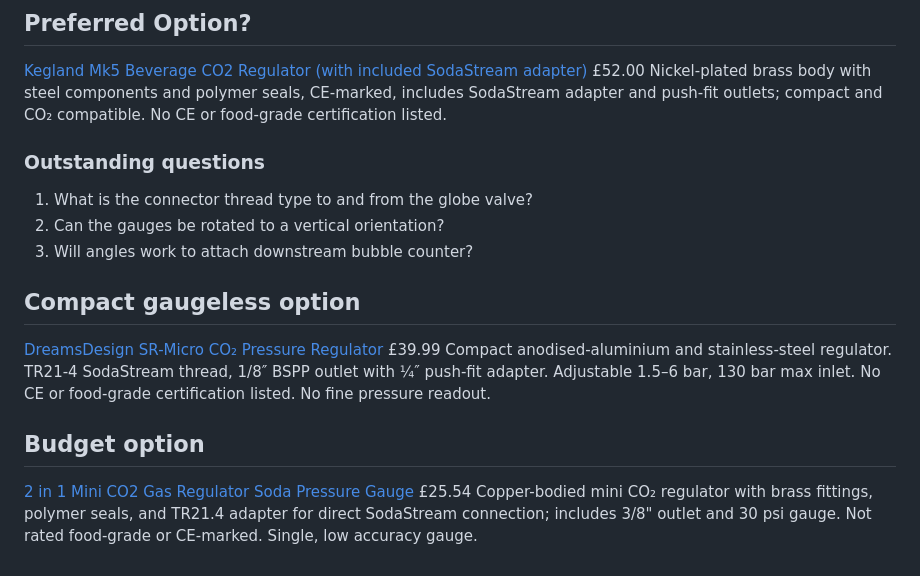
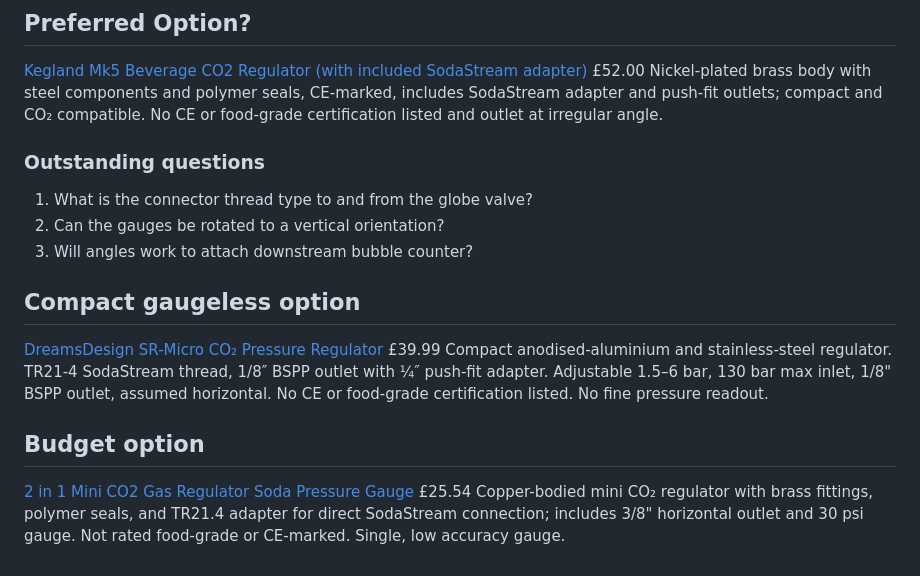
Before and after one commit to amy-bo/electroPioreactor, a Markdown page: Components/CO2 transfer/Regulators.md, the part around the change. Drawn GitHub-style.

Commit message:
add outlet orientations

```diff
--- a/Components/CO2 transfer/Regulators.md
+++ b/Components/CO2 transfer/Regulators.md
@@ -17,7 +17,7 @@ In order to avoid the need for complex interconnections, if a bubble counter or
 ## Preferred Option?
 [Kegland Mk5 Beverage CO2 Regulator (with included SodaStream adapter)](https://brewkegtap.co.uk/products/new-sodastream-kegland-mk5-beverage-co2-regulator?srsltid=AfmBOoobMTRpV6vxwUH7l_2heci5BtLtWX2f6uNH4RyX184RTBbr6M0V) £52.00
 Nickel-plated brass body with steel components and polymer seals, CE-marked, includes SodaStream adapter and push-fit outlets; compact and CO₂ compatible.
-No CE or food-grade certification listed.
+No CE or food-grade certification listed and outlet at irregular angle.
 ### Outstanding questions
 1. What is the connector thread type to and from the globe valve?
 2. Can the gauges be rotated to a vertical orientation?
@@ -26,9 +26,9 @@ No CE or food-grade certification listed.
 ## Compact gaugeless option
 [DreamsDesign SR-Micro CO₂ Pressure Regulator](https://www.hommix.co.uk/products/dreamsdesign-sr-micro-co2-pressure-regulator?srsltid=AfmBOooi1boRbQdnWWEVn0g215TwF8B8b86ebvGqdJD2cyGD7tQbfbLu) £39.99
 Compact anodised-aluminium and stainless-steel regulator. TR21-4 SodaStream thread, 1/8″ BSPP outlet with ¼″ push-fit adapter.
-Adjustable 1.5–6 bar, 130 bar max inlet.
+Adjustable 1.5–6 bar, 130 bar max inlet, 1/8" BSPP outlet, assumed horizontal.
 No CE or food-grade certification listed.  No fine pressure readout.
 
 ## Budget option
 [2 in 1 Mini CO2 Gas Regulator Soda Pressure Gauge](https://www.manomano.co.uk/p/co2-pressure-regulator-2-in-1-mini-co2-gas-regulator-soda-pressure-gauge-with-38in-to-tr214-adapter-for-sodastream-88562182) £25.54
-Copper-bodied mini CO₂ regulator with brass fittings, polymer seals, and TR21.4 adapter for direct SodaStream connection; includes 3/8" outlet and 30 psi gauge. Not rated food-grade or CE-marked. Single, low accuracy gauge.
+Copper-bodied mini CO₂ regulator with brass fittings, polymer seals, and TR21.4 adapter for direct SodaStream connection; includes 3/8" horizontal outlet and 30 psi gauge. Not rated food-grade or CE-marked. Single, low accuracy gauge.
```
